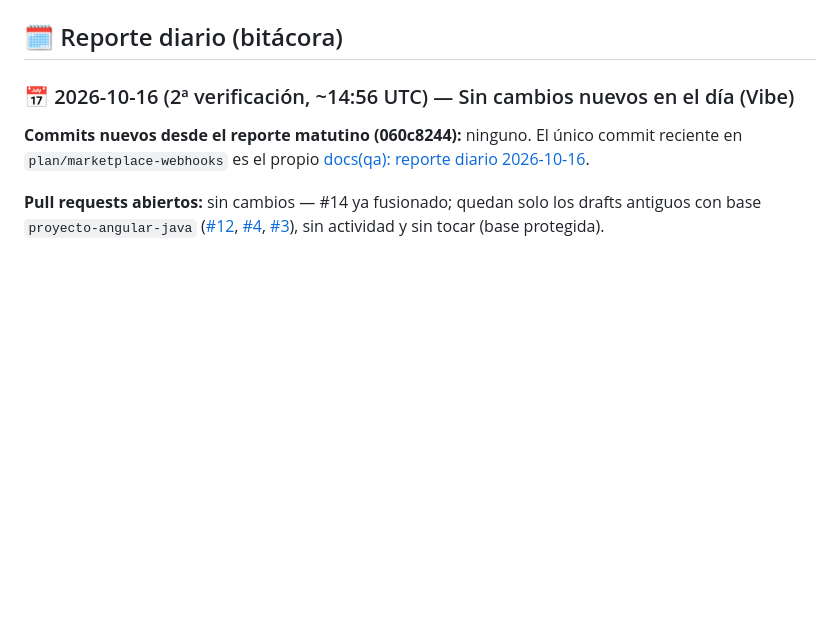
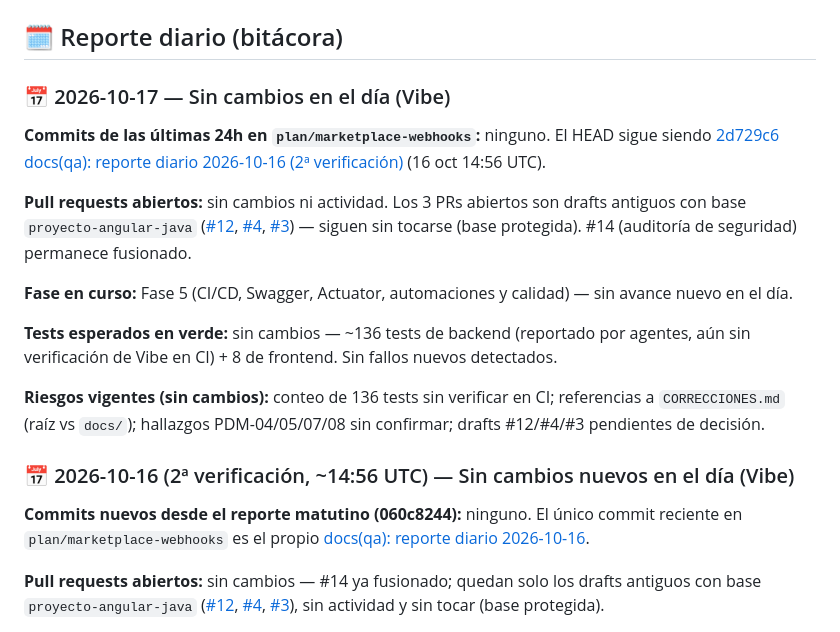
Before and after one commit to angel123297/palacio-del-mar, a Markdown page: QA_REPORTE.md, the part around one of its changes. GitHub-like rendering; blank space fills up the shorter version.

Commit message:
docs(qa): reporte diario 2026-10-17 (sin cambios en el día)

```diff
--- a/QA_REPORTE.md
+++ b/QA_REPORTE.md
@@ -10,6 +10,18 @@ Reporte único de QA del proyecto. Se actualiza **cada día a las 9:00 a.m.** (C
 - Bugs abiertos conocidos: PDM-01 (precio de comida desde el cliente), PDM-02 (rama insegura en parseExperiences), PDM-03 (HOST sin sedes lee reservas ajenas) → detalle y fixes en `AUDITORIA_SEGURIDAD.md`
 
 ## 🗓️ Reporte diario (bitácora)
+
+### 📅 2026-10-17 — Sin cambios en el día (Vibe)
+
+**Commits de las últimas 24h en `plan/marketplace-webhooks`:** ninguno. El HEAD sigue siendo [2d729c6 docs(qa): reporte diario 2026-10-16 (2ª verificación)](https://github.com/angel123297/palacio-del-mar/commit/2d729c6d4913674ce911635c5af2e353b458cf66) (16 oct 14:56 UTC).
+
+**Pull requests abiertos:** sin cambios ni actividad. Los 3 PRs abiertos son drafts antiguos con base `proyecto-angular-java` ([#12](https://github.com/angel123297/palacio-del-mar/pull/12), [#4](https://github.com/angel123297/palacio-del-mar/pull/4), [#3](https://github.com/angel123297/palacio-del-mar/pull/3)) — siguen sin tocarse (base protegida). #14 (auditoría de seguridad) permanece fusionado.
+
+**Fase en curso:** Fase 5 (CI/CD, Swagger, Actuator, automaciones y calidad) — sin avance nuevo en el día.
+
+**Tests esperados en verde:** sin cambios — ~136 tests de backend (reportado por agentes, aún sin verificación de Vibe en CI) + 8 de frontend. Sin fallos nuevos detectados.
+
+**Riesgos vigentes (sin cambios):** conteo de 136 tests sin verificar en CI; referencias a `CORRECCIONES.md` (raíz vs `docs/`); hallazgos PDM-04/05/07/08 sin confirmar; drafts #12/#4/#3 pendientes de decisión.
 
 ### 📅 2026-10-16 (2ª verificación, ~14:56 UTC) — Sin cambios nuevos en el día (Vibe)
 
```
Also changed, not shown: other parts of QA_REPORTE.md (+1 -0 lines).
